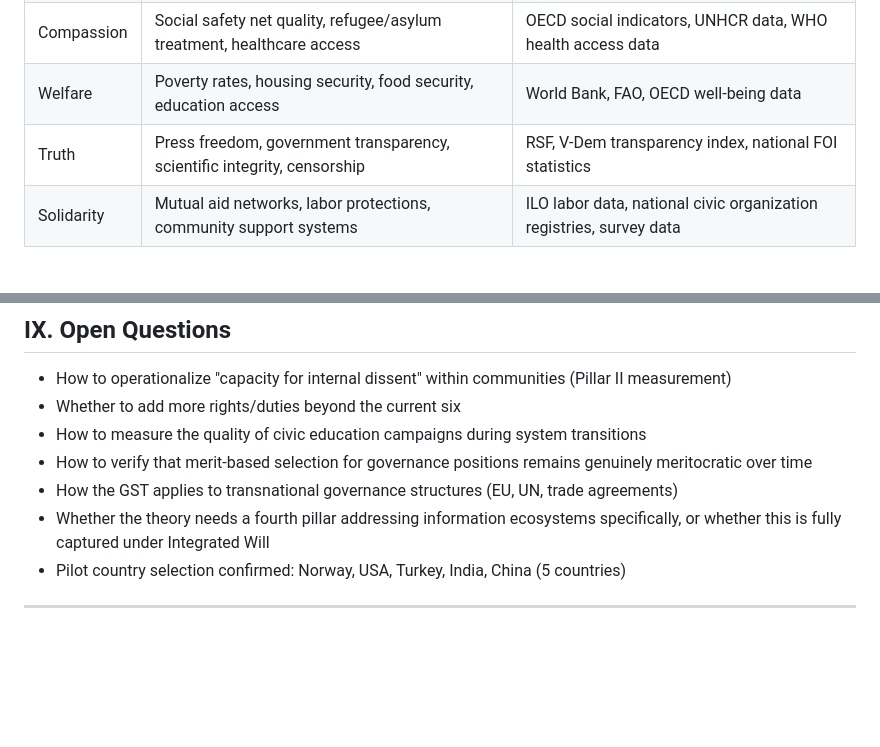
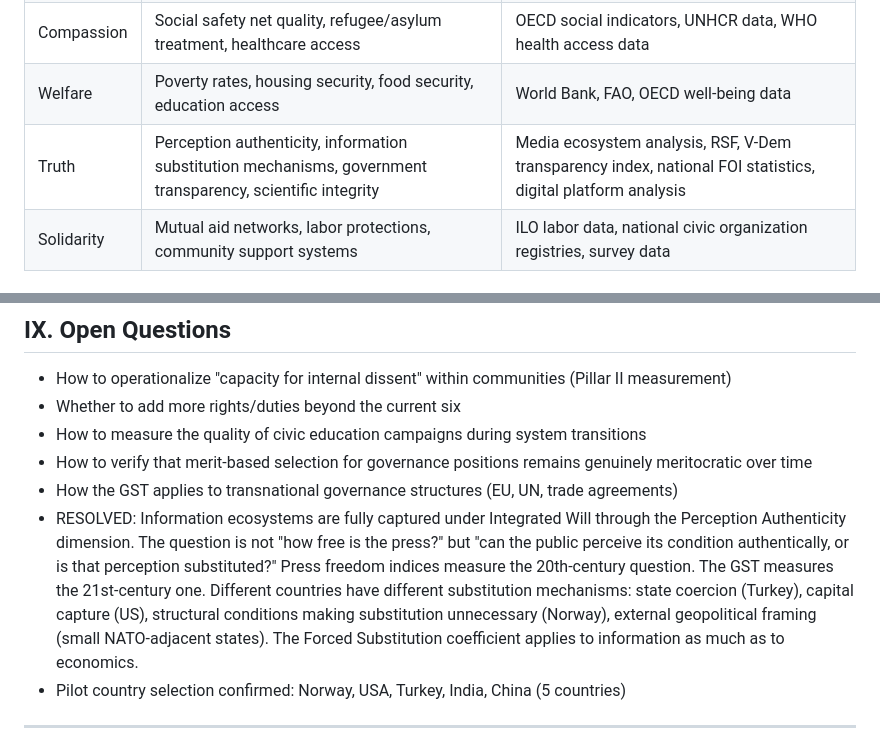
Before and after one commit to alprnkmbr/democracy, a Markdown page: research/gst-foundation-v1.md, 2 parts joined by grey strips. GitHub-like rendering; blank space fills up the shorter version.

```diff
--- a/research/gst-foundation-v1.md
+++ b/research/gst-foundation-v1.md
@@ -222,7 +222,7 @@ The following dimensions are derived from the three pillars and six rights. They
 | Justice | Rule of law, due process, equitable court access, administrative justice effectiveness | WJP Rule of Law Index, V-Dem judicial independence, national court statistics |
 | Compassion | Social safety net quality, refugee/asylum treatment, healthcare access | OECD social indicators, UNHCR data, WHO health access data |
 | Welfare | Poverty rates, housing security, food security, education access | World Bank, FAO, OECD well-being data |
-| Truth | Press freedom, government transparency, scientific integrity, censorship | RSF, V-Dem transparency index, national FOI statistics |
+| Truth | Perception authenticity, information substitution mechanisms, government transparency, scientific integrity | Media ecosystem analysis, RSF, V-Dem transparency index, national FOI statistics, digital platform analysis |
 | Solidarity | Mutual aid networks, labor protections, community support systems | ILO labor data, national civic organization registries, survey data |
 
 ### Important Notes
@@ -241,7 +241,7 @@ The following dimensions are derived from the three pillars and six rights. They
 - How to measure the quality of civic education campaigns during system transitions
 - How to verify that merit-based selection for governance positions remains genuinely meritocratic over time
 - How the GST applies to transnational governance structures (EU, UN, trade agreements)
-- Whether the theory needs a fourth pillar addressing information ecosystems specifically, or whether this is fully captured under Integrated Will
+- RESOLVED: Information ecosystems are fully captured under Integrated Will through the Perception Authenticity dimension. The question is not "how free is the press?" but "can the public perceive its condition authentically, or is that perception substituted?" Press freedom indices measure the 20th-century question. The GST measures the 21st-century one. Different countries have different substitution mechanisms: state coercion (Turkey), capital capture (US), structural conditions making substitution unnecessary (Norway), external geopolitical framing (small NATO-adjacent states). The Forced Substitution coefficient applies to information as much as to economics.
 - Pilot country selection confirmed: Norway, USA, Turkey, India, China (5 countries)
 
 ---
```
Also changed, not shown: other parts of research/gst-foundation-v1.md (+5 -5 lines), memory/2026-04-19.md (+18 -0 lines).
